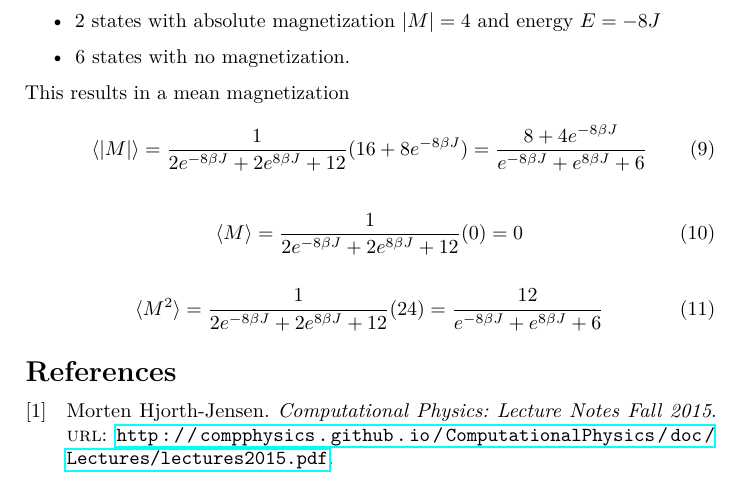
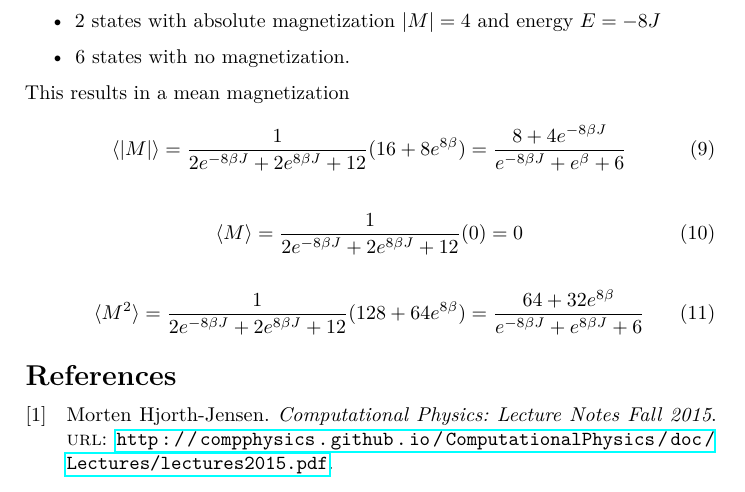
Before and after one commit to KGHustad/FYS3150, a LaTeX paper (project4/report_jgsl/Report.tex): part of page 3 of 3, cut so that both start at the same text. Compiled offline with pdfLaTeX.

Commit message:
fixed magnetization, again

```diff
--- a/project4/report_jgsl/Report.tex
+++ b/project4/report_jgsl/Report.tex
@@ -136,7 +136,7 @@ Of the total possible states $Q = 16$, we have
 \end{itemize}
 This results in a mean magnetization
 \begin{equation}
-\langle |M| \rangle = \frac{1}{2e^{-8\beta J} + 2e^{8\beta J} + 12} (16+8e^{-8\beta J}) = \frac{8+4e^{-8\beta J}}{e^{-8\beta J} + e^{8\beta J} + 6}
+\langle |M| \rangle = \frac{1}{2e^{-8\beta J} + 2e^{8\beta J} + 12} (16+8e^{8\beta}) = \frac{8+4e^{-8\beta J}}{e^{-8\beta J} + e^{\beta} + 6}
 \end{equation}
 
 \begin{equation}
@@ -144,7 +144,7 @@ This results in a mean magnetization
 \end{equation}
 
 \begin{equation}
-\langle M^2 \rangle = \frac{1}{2e^{-8\beta J} + 2e^{8\beta J} + 12} (24) = \frac{12}{e^{-8\beta J} + e^{8\beta J} + 6}
+\langle M^2 \rangle = \frac{1}{2e^{-8\beta J} + 2e^{8\beta J} + 12} (128+64e^{8\beta}) = \frac{64 + 32e^{8\beta}}{e^{-8\beta J} + e^{8\beta J} + 6}
 \end{equation}
 
 
```
Also changed, not shown: 1 other file.
